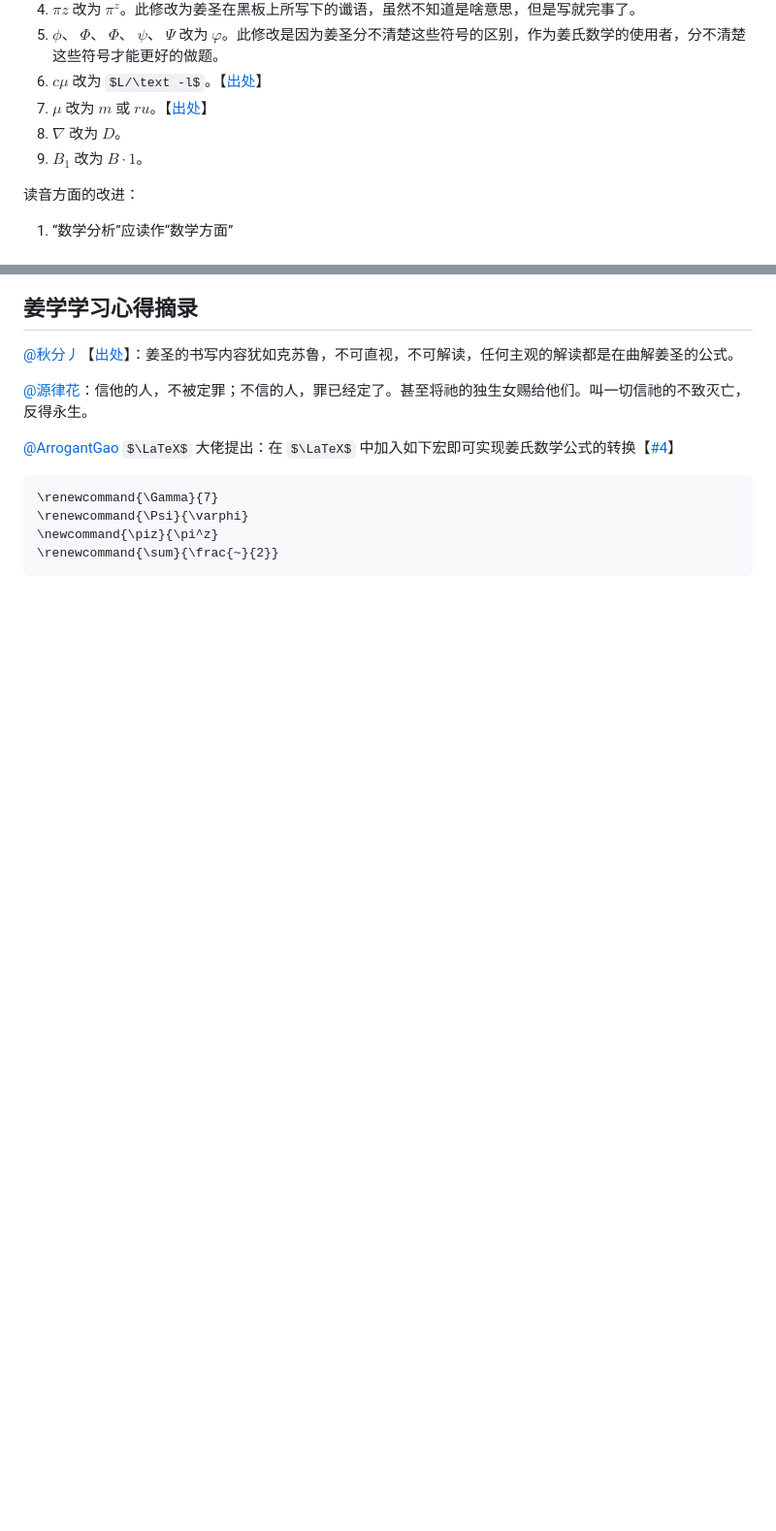
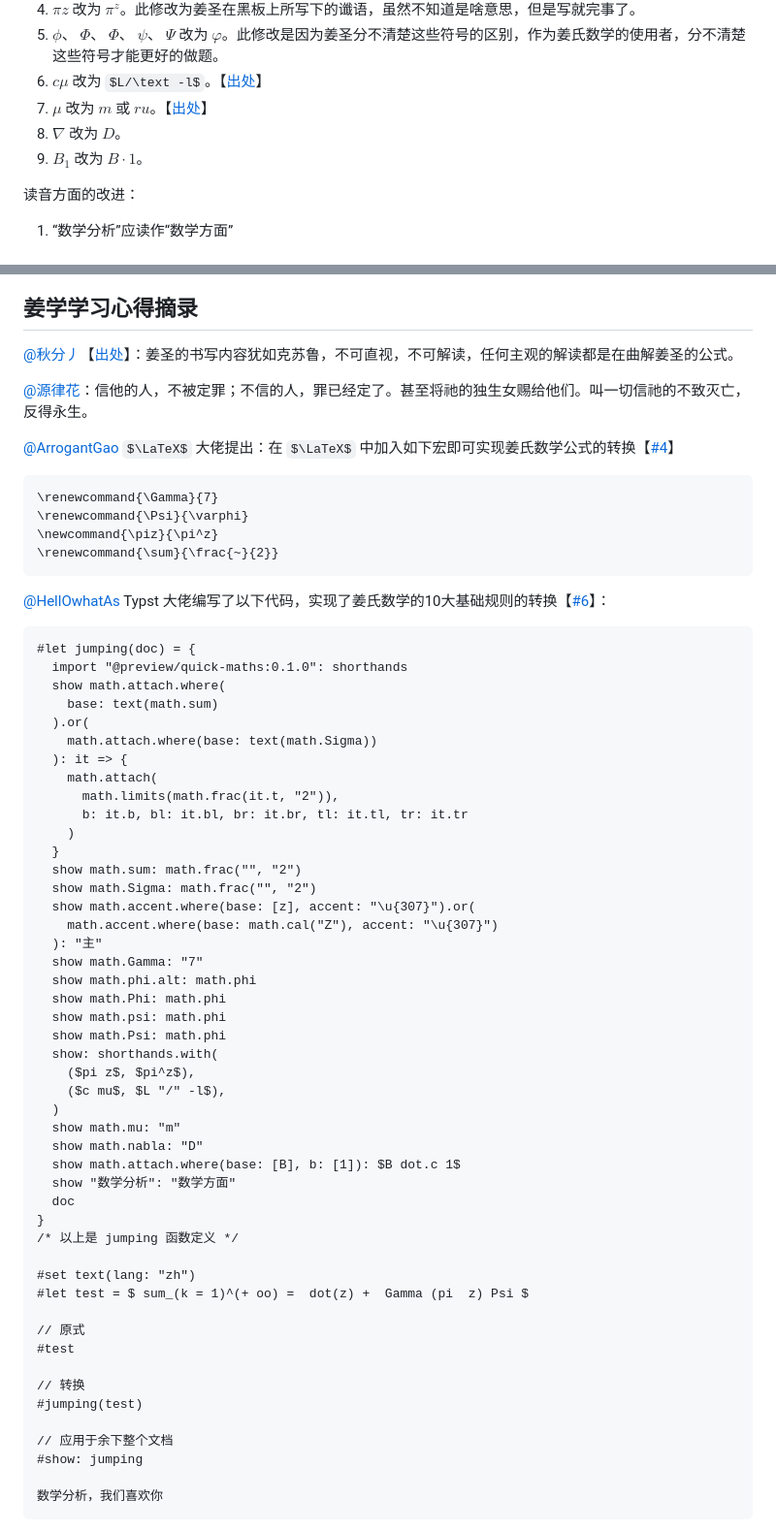
Before and after one commit to Howardzhangdqs/jumping-latex-ocr, a Markdown page: readme.md, 2 parts joined by grey strips. Shown at 97% size. GitHub-like rendering; some formulas as TeX source; blank space fills up the shorter version.

Commit message:
feat: 增加 @HellOwhatAs 的 typst 的实现 #6

````diff
--- a/readme.md
+++ b/readme.md
@@ -20,7 +20,7 @@
 6. $c\mu$ 改为 $L/\text -l$。【[出处](https://www.zhihu.com/question/659498117/answer/3538824153)】
 7. $\mu$ 改为 $m$ 或 $ru$。【[出处](https://www.zhihu.com/question/659498117/answer/3538824153)】
 8. $\nabla$ 改为 $D$。
-8. $B_1$ 改为 $B \cdot 1$。
+9. $B_1$ 改为 $B \cdot 1$。
 
 
 读音方面的改进：
@@ -70,3 +70,56 @@ python app.py
 \newcommand{\piz}{\pi^z}
 \renewcommand{\sum}{\frac{~}{2}}
 ```
+
+[@HellOwhatAs](https://github.com/HellOwhatAs) Typst 大佬编写了以下代码，实现了姜氏数学的10大基础规则的转换【[#6](https://github.com/Howardzhangdqs/jumping-latex-ocr/issues/6)】：
+
+```typst
+#let jumping(doc) = {
+  import "@preview/quick-maths:0.1.0": shorthands
+  show math.attach.where(
+    base: text(math.sum)
+  ).or(
+    math.attach.where(base: text(math.Sigma))
+  ): it => {
+    math.attach(
+      math.limits(math.frac(it.t, "2")),
+      b: it.b, bl: it.bl, br: it.br, tl: it.tl, tr: it.tr
+    )
+  }
+  show math.sum: math.frac("", "2")
+  show math.Sigma: math.frac("", "2")
+  show math.accent.where(base: [z], accent: "\u{307}").or(
+    math.accent.where(base: math.cal("Z"), accent: "\u{307}")
+  ): "主"
+  show math.Gamma: "7"
+  show math.phi.alt: math.phi
+  show math.Phi: math.phi
+  show math.psi: math.phi
+  show math.Psi: math.phi
+  show: shorthands.with(
+    ($pi z$, $pi^z$),
+    ($c mu$, $L "/" -l$),
+  )
+  show math.mu: "m"
+  show math.nabla: "D"
+  show math.attach.where(base: [B], b: [1]): $B dot.c 1$
+  show "数学分析": "数学方面"
+  doc
+}
+/* 以上是 jumping 函数定义 */
+
+#set text(lang: "zh")
+#let test = $ sum_(k = 1)^(+ oo) =  dot(z) +  Gamma (pi  z) Psi $
+
+// 原式
+#test
+
+// 转换
+#jumping(test)
+
+// 应用于余下整个文档
+#show: jumping
+
+数学分析，我们喜欢你
+```
+
````
Also changed, not shown: other parts of readme.md (+3 -0 lines).
